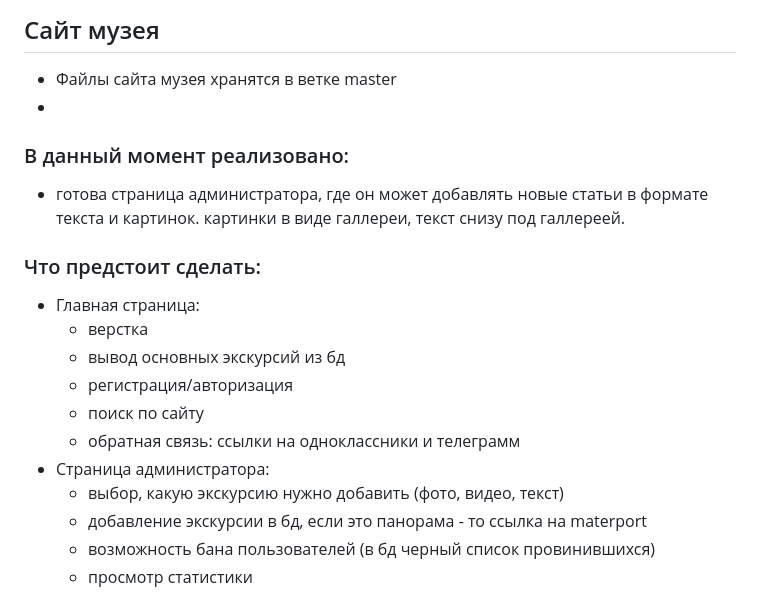
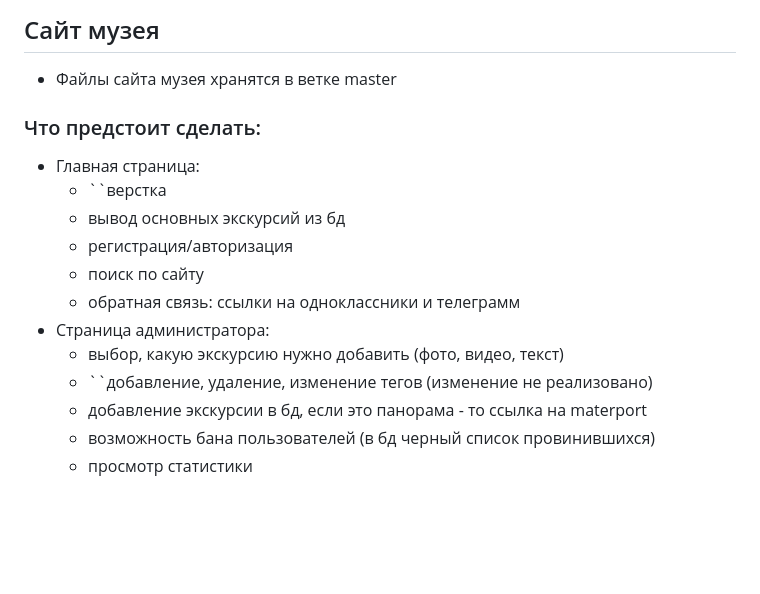
Before and after one commit to fakokk/school_museum, a Markdown page: README.md, the part around the change. Drawn GitHub-style; blank space fills up the shorter version.

```diff
--- a/README.md
+++ b/README.md
@@ -7,18 +7,16 @@
 
 ## Сайт музея
 - Файлы сайта музея хранятся в ветке master
--
-### В данный момент реализовано:
-- готова страница администратора, где он может добавлять новые статьи в формате текста и картинок. картинки в виде галлереи, текст снизу под галлереей.
 ### Что предстоит сделать:
 - Главная страница:
-    - верстка
+    - ``верстка
     - вывод основных экскурсий из бд
     - регистрация/авторизация
     - поиск по сайту
     - обратная связь: ссылки на одноклассники и телеграмм
 - Страница администратора:
     - выбор, какую экскурсию нужно добавить (фото, видео, текст)
+    - ``добавление, удаление, изменение тегов (изменение не реализовано)
     - добавление экскурсии в бд, если это панорама - то ссылка на materport
     - возможность бана пользователей (в бд черный список провинившихся)
     - просмотр статистики
```
